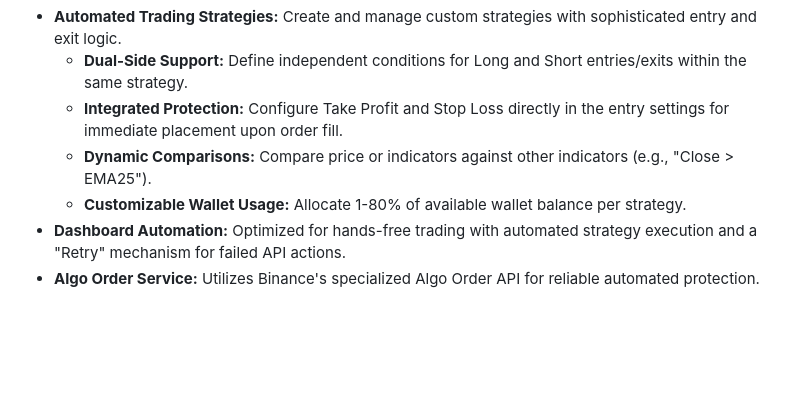
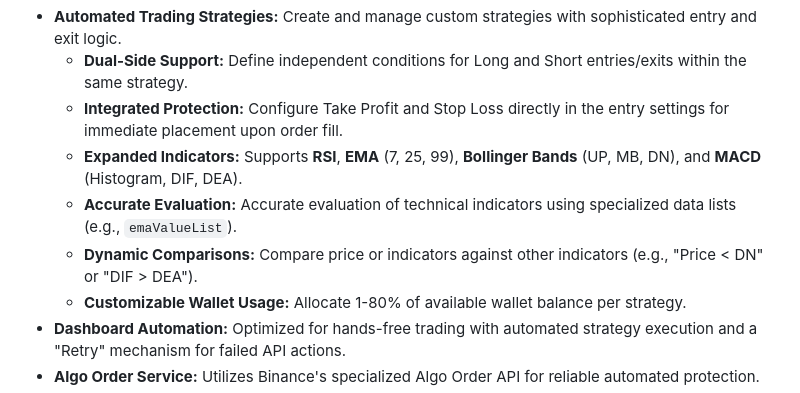
Before and after one commit to fshangala/tradetool, a Markdown page: README.md, the part around the change. GitHub-like rendering; blank space fills up the shorter version.

Commit message:
docs: update GEMINI.md and README.md with latest strategy indicator features

```diff
--- a/README.md
+++ b/README.md
@@ -13,7 +13,9 @@ This tool provides a streamlined, high-performance interface for futures traders
 - **Automated Trading Strategies:** Create and manage custom strategies with sophisticated entry and exit logic.
     - **Dual-Side Support:** Define independent conditions for Long and Short entries/exits within the same strategy.
     - **Integrated Protection:** Configure Take Profit and Stop Loss directly in the entry settings for immediate placement upon order fill.
-    - **Dynamic Comparisons:** Compare price or indicators against other indicators (e.g., "Close > EMA25").
+    - **Expanded Indicators:** Supports **RSI**, **EMA** (7, 25, 99), **Bollinger Bands** (UP, MB, DN), and **MACD** (Histogram, DIF, DEA).
+    - **Accurate Evaluation:** Accurate evaluation of technical indicators using specialized data lists (e.g., `emaValueList`).
+    - **Dynamic Comparisons:** Compare price or indicators against other indicators (e.g., "Price < DN" or "DIF > DEA").
     - **Customizable Wallet Usage:** Allocate 1-80% of available wallet balance per strategy.
 - **Dashboard Automation:** Optimized for hands-free trading with automated strategy execution and a "Retry" mechanism for failed API actions.
 - **Algo Order Service:** Utilizes Binance's specialized Algo Order API for reliable automated protection.
```
Also changed, not shown: GEMINI.md (+3 -1 lines).
